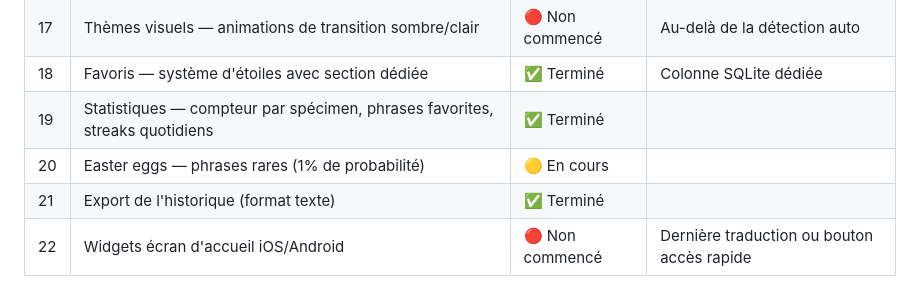
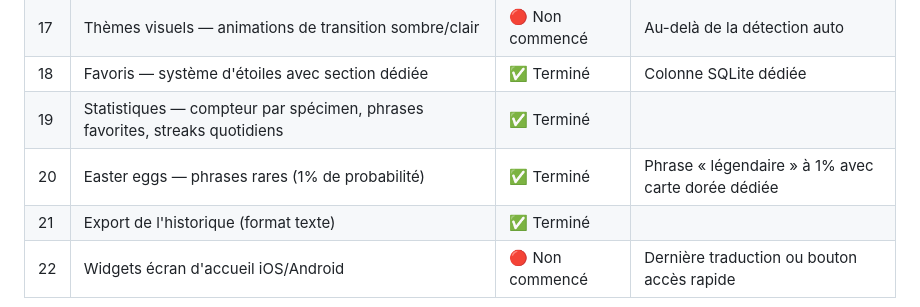
Before and after one commit to Narlex26/Speak-For-Me, a Markdown page: README.md, the part around the change. GitHub-like rendering.

Commit message:
docs: marque la feature #20 (easter eggs) comme terminée
Co-Authored-By: Claude Opus 4.8 <noreply@anthropic.com>

```diff
--- a/README.md
+++ b/README.md
@@ -53,7 +53,7 @@ Une application mobile Flutter humoristique qui "traduit" les bébés et les ani
 | 17 | Thèmes visuels — animations de transition sombre/clair | 🔴 Non commencé | Au-delà de la détection auto |
 | 18 | Favoris — système d'étoiles avec section dédiée | ✅ Terminé | Colonne SQLite dédiée |
 | 19 | Statistiques — compteur par spécimen, phrases favorites, streaks quotidiens | ✅ Terminé | |
-| 20 | Easter eggs — phrases rares (1% de probabilité) | 🟡 En cours | |
+| 20 | Easter eggs — phrases rares (1% de probabilité) | ✅ Terminé | Phrase « légendaire » à 1% avec carte dorée dédiée |
 | 21 | Export de l'historique (format texte) | ✅ Terminé | |
 | 22 | Widgets écran d'accueil iOS/Android | 🔴 Non commencé | Dernière traduction ou bouton accès rapide |
 
```
